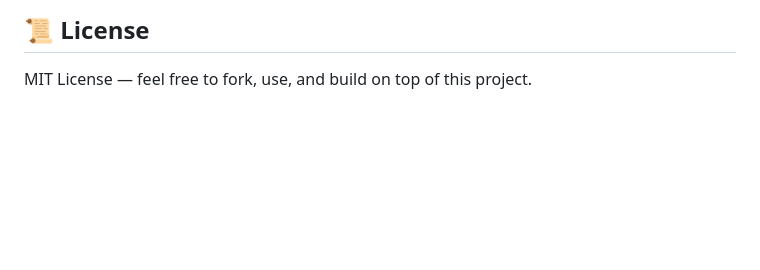
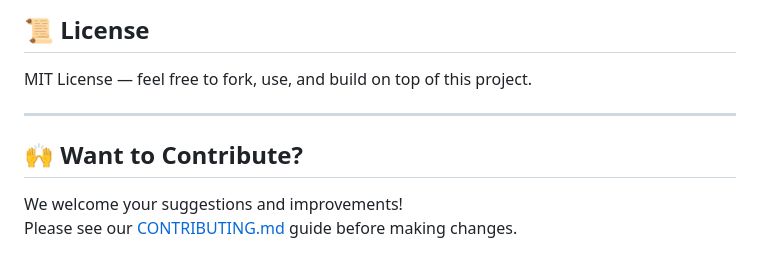
Before and after one commit to Shashank-Shyam-Sunder/persona-prd-hackathon-hyperskill-july-2025-backend, a Markdown page: README.md, the part around the change. Rendered like a GitHub page; blank space fills up the shorter version.

Commit message:
Add CONTRIBUTING.md guide and update README with contribution instructions

```diff
--- a/README.md
+++ b/README.md
@@ -251,3 +251,10 @@ Built by Team Clouded Sky (Hackathon team name) as part of the Hyperskill AI Eng
 ## 📜 License
 
 MIT License — feel free to fork, use, and build on top of this project.
+
+---
+
+## 🙌 Want to Contribute?
+
+We welcome your suggestions and improvements!
+Please see our [CONTRIBUTING.md](CONTRIBUTING.md) guide before making changes.
```
Also changed, not shown: CONTRIBUTING.md (added, +76 -0 lines).
